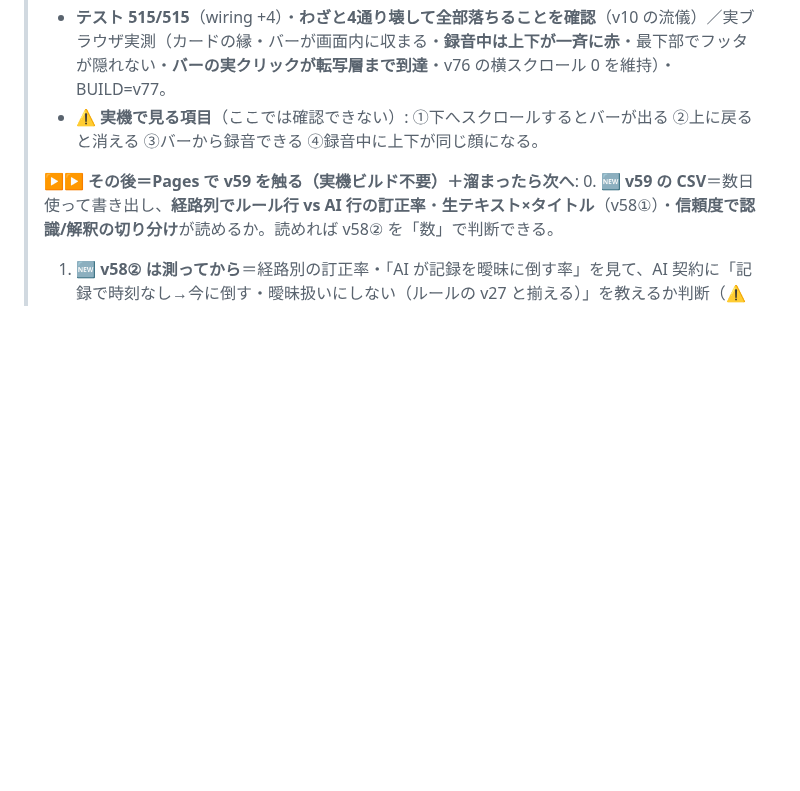
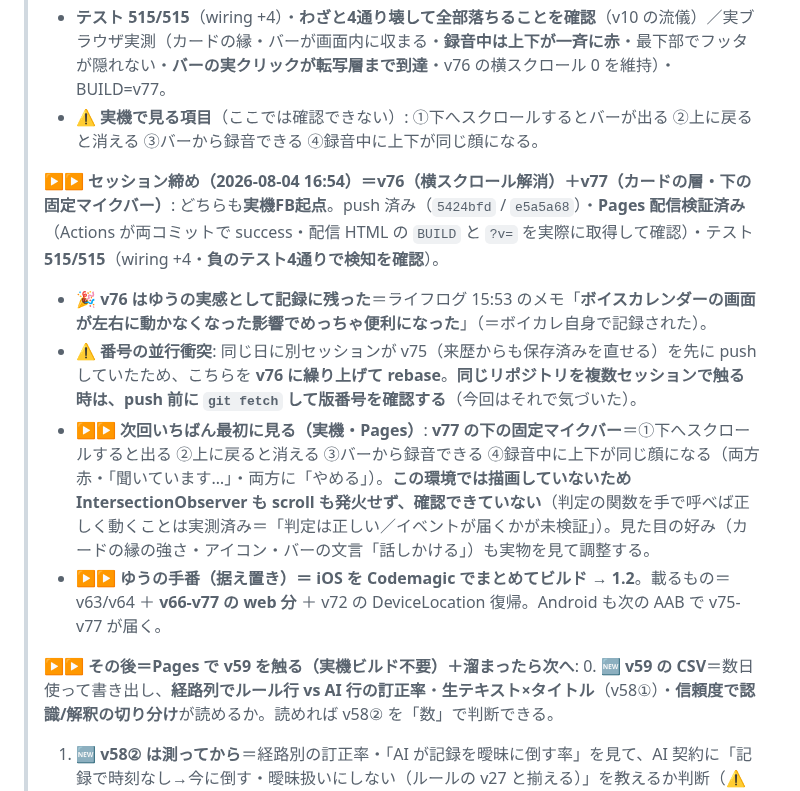
Before and after one commit to yutsutke/voice-calendar, a Markdown page: TODO.md, the part around the change. Rendered like a GitHub page; blank space fills up the shorter version.

Commit message:
docs: セッション締め（v76 の横スクロール解消・v77 のカードUIと固定マイクバー）
次回いちばん最初に見るのは v77 の下の固定マイクバー（この環境は描画していないため
IntersectionObserver も scroll も発火せず、出入りが未検証。判定の関数を手で呼べば
正しく動くことは実測済み）。

Co-Authored-By: Claude Opus 5 <noreply@anthropic.com>

```diff
--- a/TODO.md
+++ b/TODO.md
@@ -422,6 +422,12 @@
 > - **テスト 515/515**（wiring +4）・**わざと4通り壊して全部落ちることを確認**（v10 の流儀）／実ブラウザ実測（カードの縁・バーが画面内に収まる・**録音中は上下が一斉に赤**・最下部でフッタが隠れない・**バーの実クリックが転写層まで到達**・v76 の横スクロール 0 を維持）・BUILD=v77。
 > - ⚠ **実機で見る項目**（ここでは確認できない）: ①下へスクロールするとバーが出る ②上に戻ると消える ③バーから録音できる ④録音中に上下が同じ顔になる。
 >
+> **▶▶ セッション締め（2026-08-04 16:54）＝v76（横スクロール解消）＋v77（カードの層・下の固定マイクバー）**: どちらも**実機FB起点**。push 済み（`5424bfd` / `e5a5a68`）・**Pages 配信検証済み**（Actions が両コミットで success・配信 HTML の `BUILD` と `?v=` を実際に取得して確認）・テスト **515/515**（wiring +4・**負のテスト4通りで検知を確認**）。
+> - 🎉 **v76 はゆうの実感として記録に残った**＝ライフログ 15:53 のメモ「**ボイスカレンダーの画面が左右に動かなくなった影響でめっちゃ便利になった**」（＝ボイカレ自身で記録された）。
+> - ⚠ **番号の並行衝突**: 同じ日に別セッションが v75（来歴からも保存済みを直せる）を先に push していたため、こちらを **v76 に繰り上げて rebase**。**同じリポジトリを複数セッションで触る時は、push 前に `git fetch` して版番号を確認する**（今回はそれで気づいた）。
+> - **▶▶ 次回いちばん最初に見る（実機・Pages）**: **v77 の下の固定マイクバー**＝①下へスクロールすると出る ②上に戻ると消える ③バーから録音できる ④録音中に上下が同じ顔になる（両方赤・「聞いています…」・両方に「やめる」）。**この環境では描画していないため IntersectionObserver も scroll も発火せず、確認できていない**（判定の関数を手で呼べば正しく動くことは実測済み＝「判定は正しい／イベントが届くかが未検証」）。見た目の好み（カードの縁の強さ・アイコン・バーの文言「話しかける」）も実物を見て調整する。
+> - **▶▶ ゆうの手番（据え置き）＝ iOS を Codemagic でまとめてビルド → 1.2**。載るもの＝ v63/v64 ＋ **v66-v77 の web 分** ＋ v72 の DeviceLocation 復帰。Android も次の AAB で v75-v77 が届く。
+>
 > **▶▶ その後＝Pages で v59 を触る（実機ビルド不要）＋溜まったら次へ**:
 > 0. 🆕 **v59 の CSV**＝数日使って書き出し、**経路列でルール行 vs AI 行の訂正率**・**生テキスト×タイトル**（v58①）・**信頼度で認識/解釈の切り分け**が読めるか。読めれば v58② を「数」で判断できる。
 > 1. 🆕 **v58② は測ってから**＝経路別の訂正率・「AI が記録を曖昧に倒す率」を見て、AI 契約に「記録で時刻なし→今に倒す・曖昧扱いにしない（ルールの v27 と揃える）」を教えるか判断（⚠「夕方あたり」を褒められた挙動を壊さない線を守る）。
```
